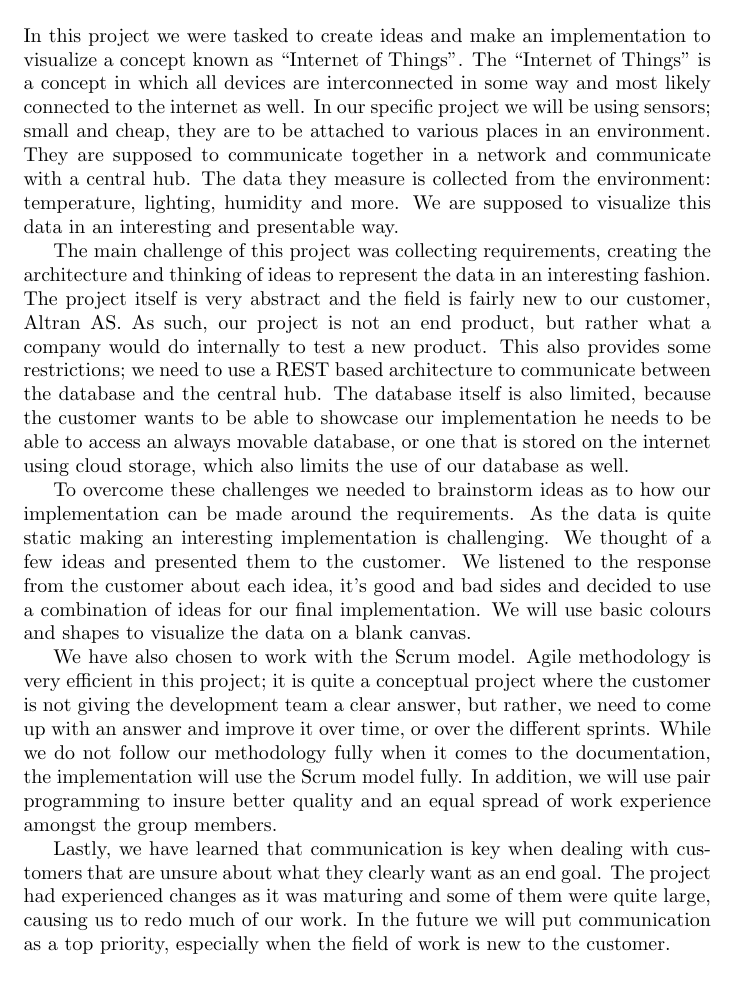
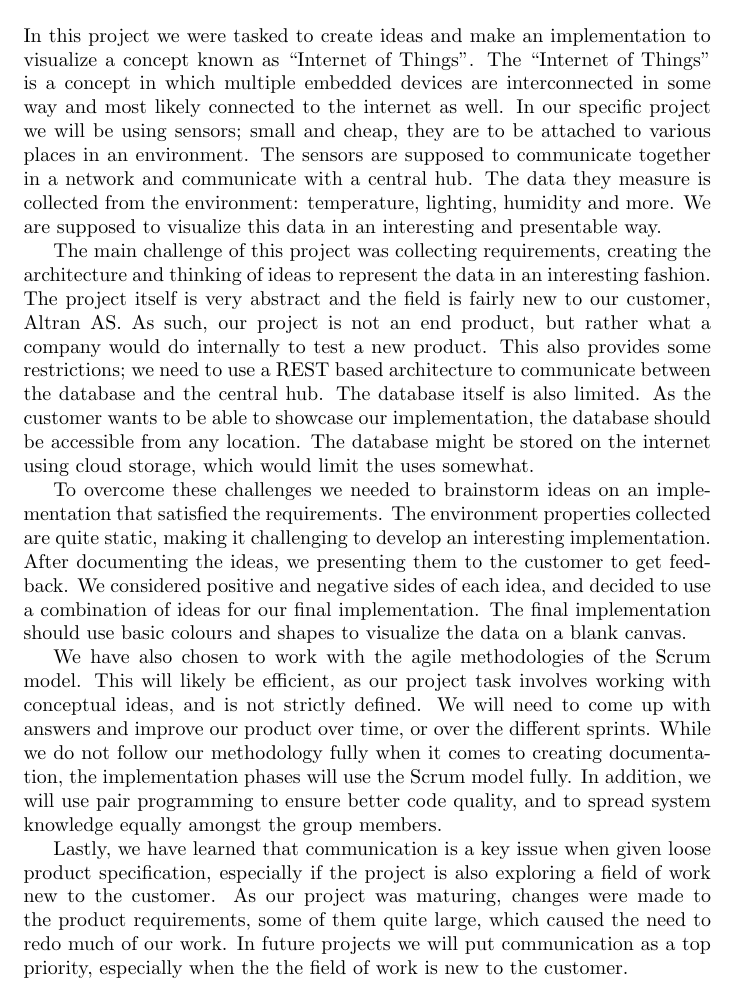
Before and after one commit to altran/kpro2014, a LaTeX document (predelivery/tex/abstract.tex): part of the page, cut so that both start at the same text. Compiled offline with pdfLaTeX.

Commit message:
Validated the abstract for delivery.

```diff
--- a/predelivery/tex/abstract.tex
+++ b/predelivery/tex/abstract.tex
@@ -1,14 +1,14 @@
 \documentclass[../document.tex]{subfiles}
 \begin{document}
 \section*{Abstract}
-In this project we were tasked to create ideas and make an implementation to visualize a concept known as ``Internet of Things''. The ``Internet of Things'' is a concept in which all devices are interconnected in some way and most likely connected to the internet as well. In our specific project we will be using sensors; small and cheap, they are to be attached to various places in an environment. They are supposed to communicate together in a network and communicate with a central hub. The data they measure is collected from the environment: temperature, lighting, humidity and more. We are supposed to visualize this data in an interesting and presentable way.
+In this project we were tasked to create ideas and make an implementation to visualize a concept known as ``Internet of Things''. The ``Internet of Things'' is a concept in which multiple embedded devices are interconnected in some way and most likely connected to the internet as well. In our specific project we will be using sensors; small and cheap, they are to be attached to various places in an environment. The sensors are supposed to communicate together in a network and communicate with a central hub. The data they measure is collected from the environment: temperature, lighting, humidity and more. We are supposed to visualize this data in an interesting and presentable way.
 
-The main challenge of this project was collecting requirements, creating the architecture and thinking of ideas to represent the data in an interesting fashion. The project itself is very abstract and the field is fairly new to our customer, Altran AS. As such, our project is not an end product, but rather what a company would do internally to test a new product. This also provides some restrictions; we need to use a REST based architecture to communicate between the database and the central hub. The database itself is also limited, because the customer wants to be able to showcase our implementation he needs to be able to access an always movable database, or one that is stored on the internet using cloud storage, which also limits the use of our database as well.
+The main challenge of this project was collecting requirements, creating the architecture and thinking of ideas to represent the data in an interesting fashion. The project itself is very abstract and the field is fairly new to our customer, Altran AS. As such, our project is not an end product, but rather what a company would do internally to test a new product. This also provides some restrictions; we need to use a REST based architecture to communicate between the database and the central hub. The database itself is also limited. As the customer wants to be able to showcase our implementation, the database should be accessible from any location. The database might be stored on the internet using cloud storage, which would limit the uses somewhat.
 
-To overcome these challenges we needed to brainstorm ideas as to how our implementation can be made around the requirements. As the data is quite static making an interesting implementation is challenging. We thought of a few ideas and presented them to the customer. We listened to the response from the customer about each idea, it’s good and bad sides and decided to use a combination of ideas for our final implementation. We will use basic colours and shapes to visualize the data on a blank canvas.
+To overcome these challenges we needed to brainstorm ideas on an implementation that satisfied the requirements. The environment properties collected are quite static, making it challenging to develop an interesting implementation. After documenting the ideas, we presenting them to the customer to get feedback. We considered positive and negative sides of each idea, and decided to use a combination of ideas for our final implementation. The final implementation should use basic colours and shapes to visualize the data on a blank canvas.
 
-We have also chosen to work with the Scrum model. Agile methodology is very efficient in this project; it is quite a conceptual project where the customer is not giving the development team a clear answer, but rather, we need to come up with an answer and improve it over time, or over the different sprints. While we do not follow our methodology fully when it comes to the documentation, the implementation will use the Scrum model fully. In addition, we will use pair programming to insure better quality and an equal spread of work experience amongst the group members.
+We have also chosen to work with the agile methodologies of the Scrum model. This will likely be efficient, as our project task involves working with conceptual ideas, and is not strictly defined. We will need to come up with answers and improve our product over time, or over the different sprints. While we do not follow our methodology fully when it comes to creating documentation, the implementation phases will use the Scrum model fully. In addition, we will use pair programming to ensure better code quality, and to spread system knowledge equally amongst the group members.
 
-Lastly, we have learned that communication is key when dealing with customers that are unsure about what they clearly want as an end goal. The project had experienced changes as it was maturing and some of them were quite large, causing us to redo much of our work. In the future we will put communication as a top priority, especially when the field of work is new to the customer.
+Lastly, we have learned that communication is a key issue when given loose product specification, especially if the project is also exploring a field of work new to the customer. As our project was maturing, changes were made to the product requirements, some of them quite large, which caused the need to redo much of our work. In future projects we will put communication as a top priority, especially when the the field of work is new to the customer.
 
 \end{document}
```
